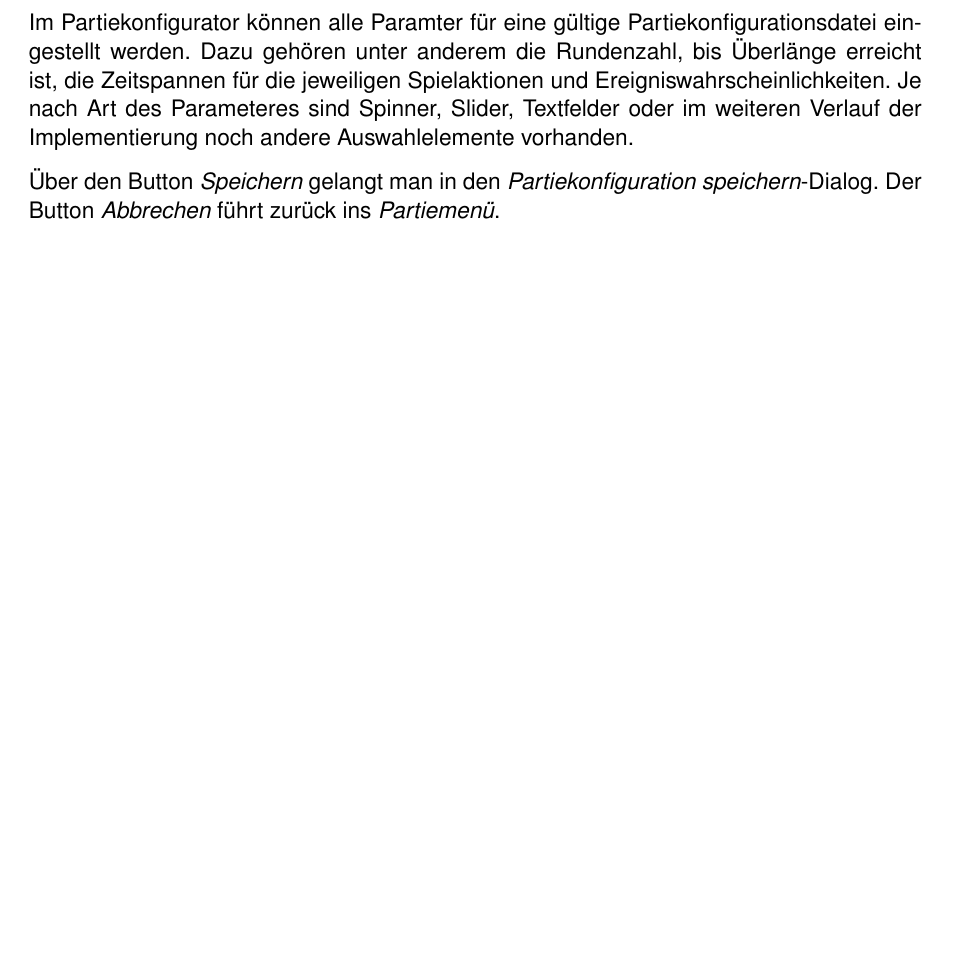
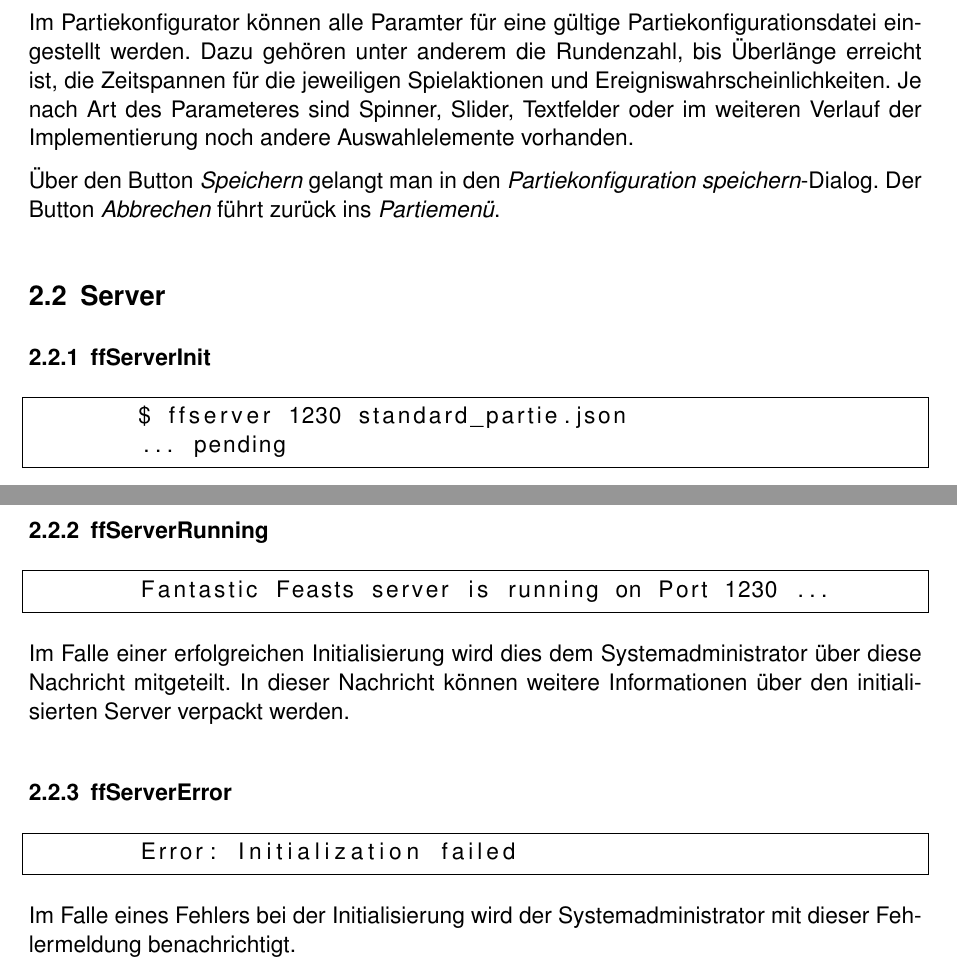
Before and after one commit to SoPra-Team-10/SopraGruppe10, a LaTeX document (Meilenstein03/main.tex, which reads Meilenstein03/GraphischeGestaltungServer.tex): part of page 9 of 9 before the commit and two parts of pages 10 and 11 of 11 after it, the two joined at a grey line, cut so that both start at the same text, the shorter picture padded with empty space. Compiled offline with pdfLaTeX; an older LaTeX class or package is replaced by its successor.

Commit message:
MS3: Alle Aufgaben zu Server

```diff
--- /dev/null
+++ b/Meilenstein03/GraphischeGestaltungServer.tex
@@ -0,0 +1,22 @@
+\subsection{Server}
+	\subsubsection{ffServerInit}
+	\lstset{language=bash}
+	\begin{lstlisting}[frame=single]
+  	$ ffserver 1230 standard_partie.json
+  	... pending
+	\end{lstlisting}
+	Das Beispiel für einen Aufruf des Servers mit entsprechenden Parametern dar.
+
+	\subsubsection{ffServerRunning}
+	\lstset{language=bash}
+	\begin{lstlisting}[frame=single]
+  	Fantastic Feasts server is running on Port 1230 ...
+	\end{lstlisting}
+	Im Falle einer erfolgreichen Initialisierung wird dies dem Systemadministrator über diese Nachricht mitgeteilt. In dieser Nachricht können weitere Informationen über den initialisierten Server verpackt werden.
+
+	\subsubsection{ffServerError}
+	\lstset{language=bash}
+	\begin{lstlisting}[frame=single]
+  	Error: Initialization failed
+	\end{lstlisting}
+	Im Falle eines Fehlers bei der Initialisierung wird der Systemadministrator mit dieser Fehlermeldung benachrichtigt.
--- a/Meilenstein03/main.tex
+++ b/Meilenstein03/main.tex
@@ -25,6 +25,7 @@ bibtotoc,              % LV im IV
 \usepackage{multirow}
 \usepackage[final]{pdfpages}
 \usepackage{blindtext}
+\usepackage{listings}
 \usepackage[scaled]{helvet}
 \usepackage{hyperref}
 \usepackage{comment}
```
Also changed, not shown: Meilenstein03/Server.tex (added, +23 -0 lines), Meilenstein03/main.pdf, Meilenstein03/main.tex (2 more changed lines).
